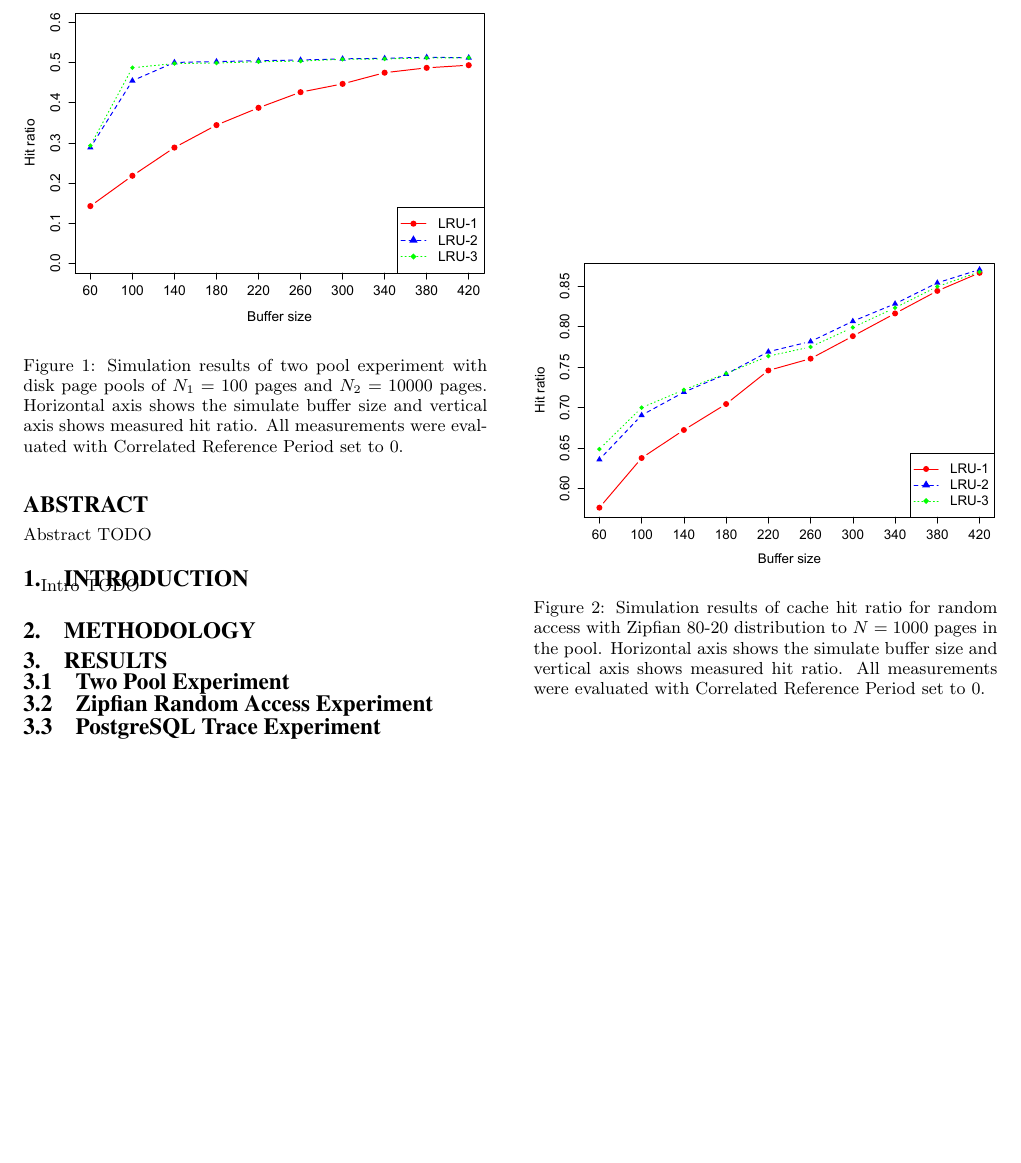
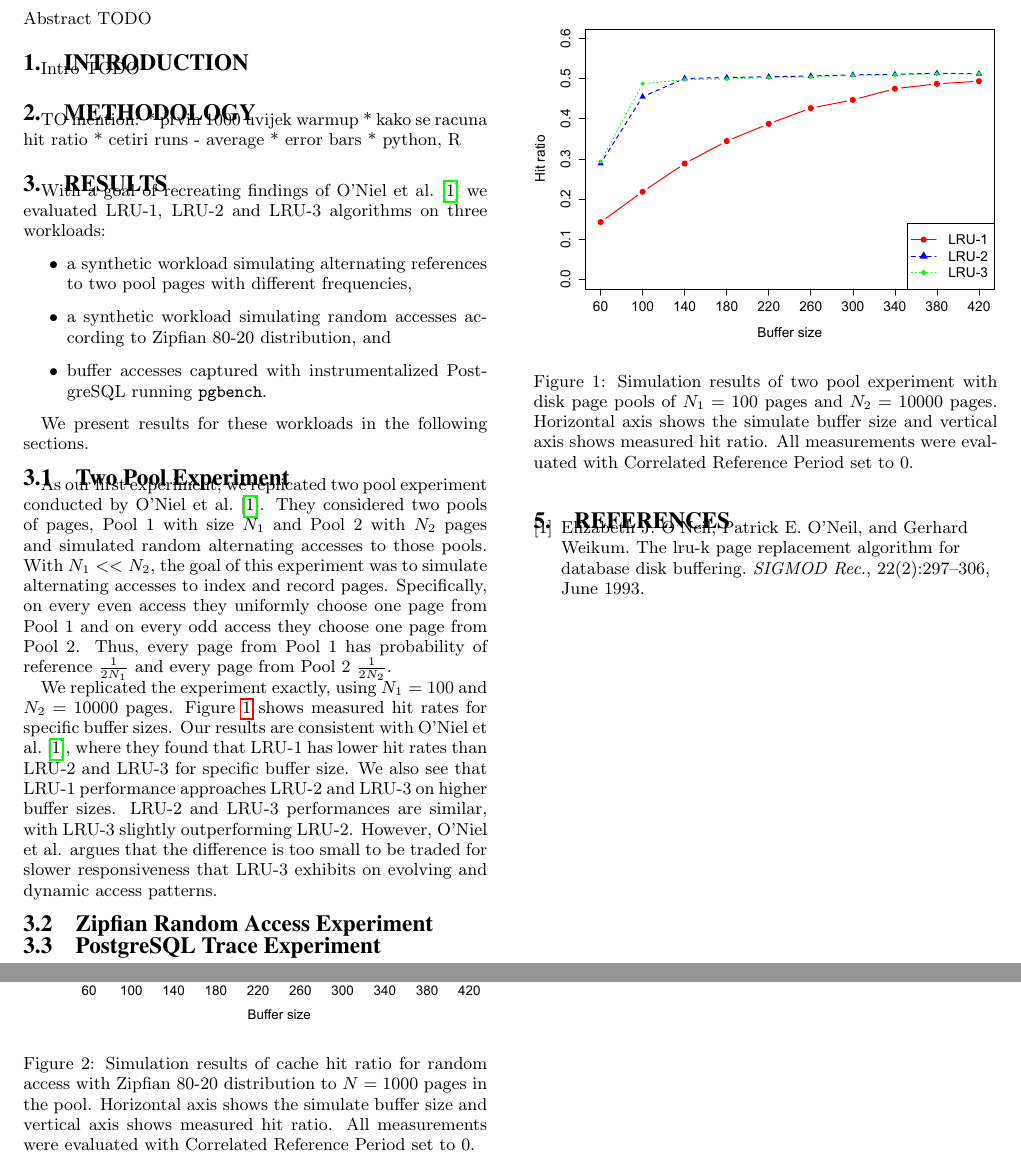
Before and after one commit to igorcanadi/lru-k, a LaTeX paper (paper/paper.tex, which reads paper/method.tex, paper/results.tex): part of page 1 of 2 before the commit and two parts of pages 1 and 2 of 2 after it, the two joined at a grey line, cut so that both start at the same text, the shorter picture padded with empty space. Compiled offline with pdfLaTeX.

Commit message:
paper - two pool section

```diff
--- a/paper/method.tex
+++ b/paper/method.tex
@@ -0,0 +1,6 @@
+TO mention:
+* prvih 1000 uvijek warmup
+* kako se racuna hit ratio
+* cetiri runs - average
+* error bars
+* python, R
--- a/paper/results.tex
+++ b/paper/results.tex
@@ -1,4 +1,17 @@
+With a goal of recreating findings of O'Niel et al. \cite{lruk} we evaluated LRU-1, LRU-2 and LRU-3 algorithms on three workloads:
+\begin{itemize}
+\item a synthetic workload simulating alternating references to two pool pages with different frequencies,
+\item a synthetic workload simulating random accesses according to Zipfian 80-20 distribution, and
+\item buffer accesses captured with instrumentalized PostgreSQL running \texttt{pgbench}.
+\end{itemize}
+
+We present results for these workloads in the following sections.
+
 \subsection{Two Pool Experiment}
+
+As our first experiment, we replicated two pool experiment conducted by O'Niel et al. \cite{lruk}. They considered two pools of pages, Pool 1 with size $N_1$ and Pool 2 with $N_2$ pages and simulated random alternating accesses to those pools. With $N_1 << N_2$, the goal of this experiment was to simulate alternating accesses to index and record pages. Specifically, on every even access they uniformly choose one page from Pool 1 and on every odd access they choose one page from Pool 2. Thus, every page from Pool 1 has probability of reference $\frac{1}{2N_1}$ and every page from Pool 2 $\frac{1}{2N_2}$.
+
+We replicated the experiment exactly, using $N_1 = 100$ and $N_2 = 10000$ pages. Figure \ref{fig:two_pool} shows measured hit rates for specific buffer sizes. Our results are consistent with O'Niel et al. \cite{lruk}, where they found that LRU-1 has lower hit rates than LRU-2 and LRU-3 for specific buffer size. We also see that LRU-1 performance approaches LRU-2 and LRU-3 on higher buffer sizes. LRU-2 and LRU-3 performances are similar, with LRU-3 slightly outperforming LRU-2. However, O'Niel et al. argues that the difference is too small to be traded for slower responsiveness that LRU-3 exhibits on evolving and dynamic access patterns.
 
 \begin{figure}[t!]
     \centering
```
Also changed, not shown: paper/biblio.bib (added, +18 -0 lines), paper/paper.tex (+5 -0 lines).
